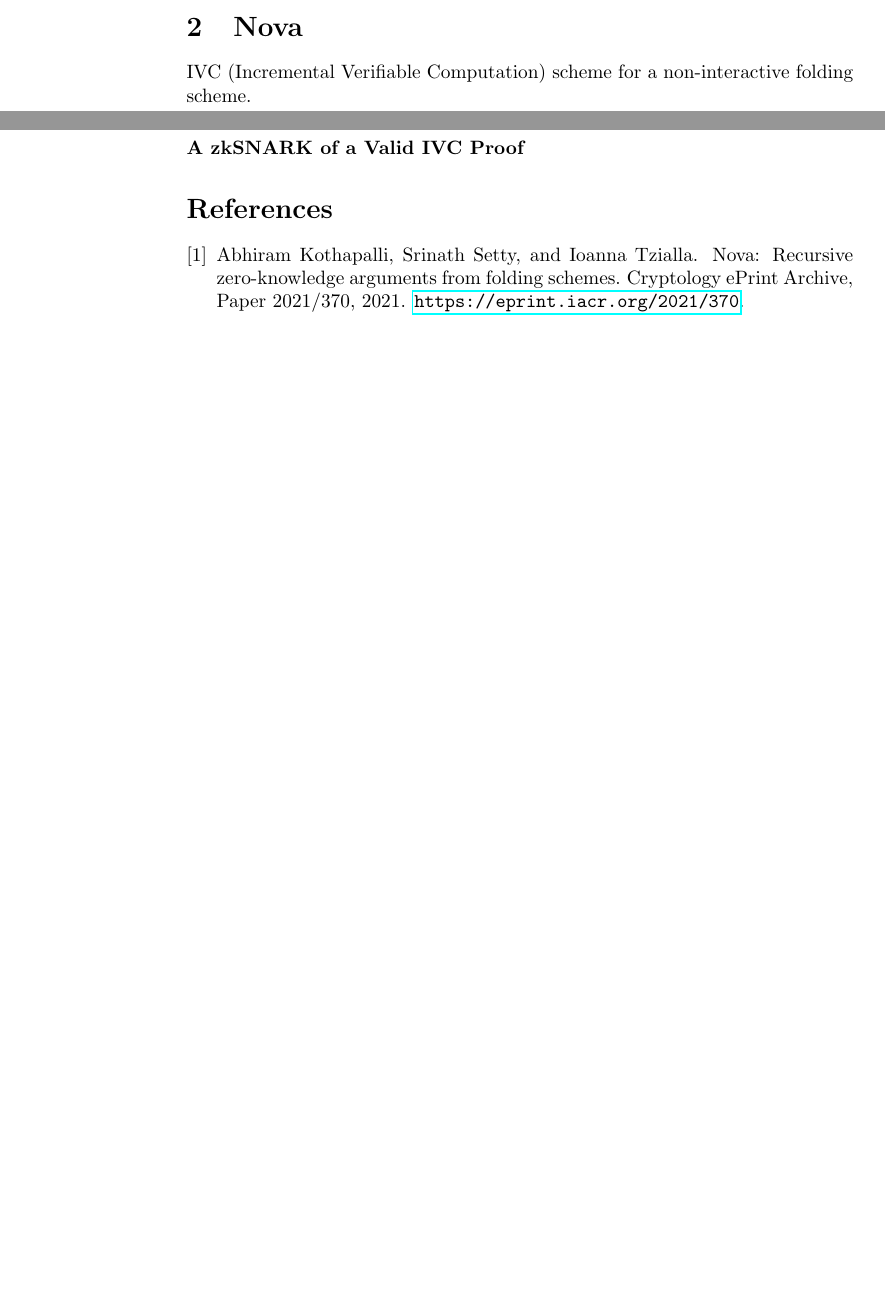
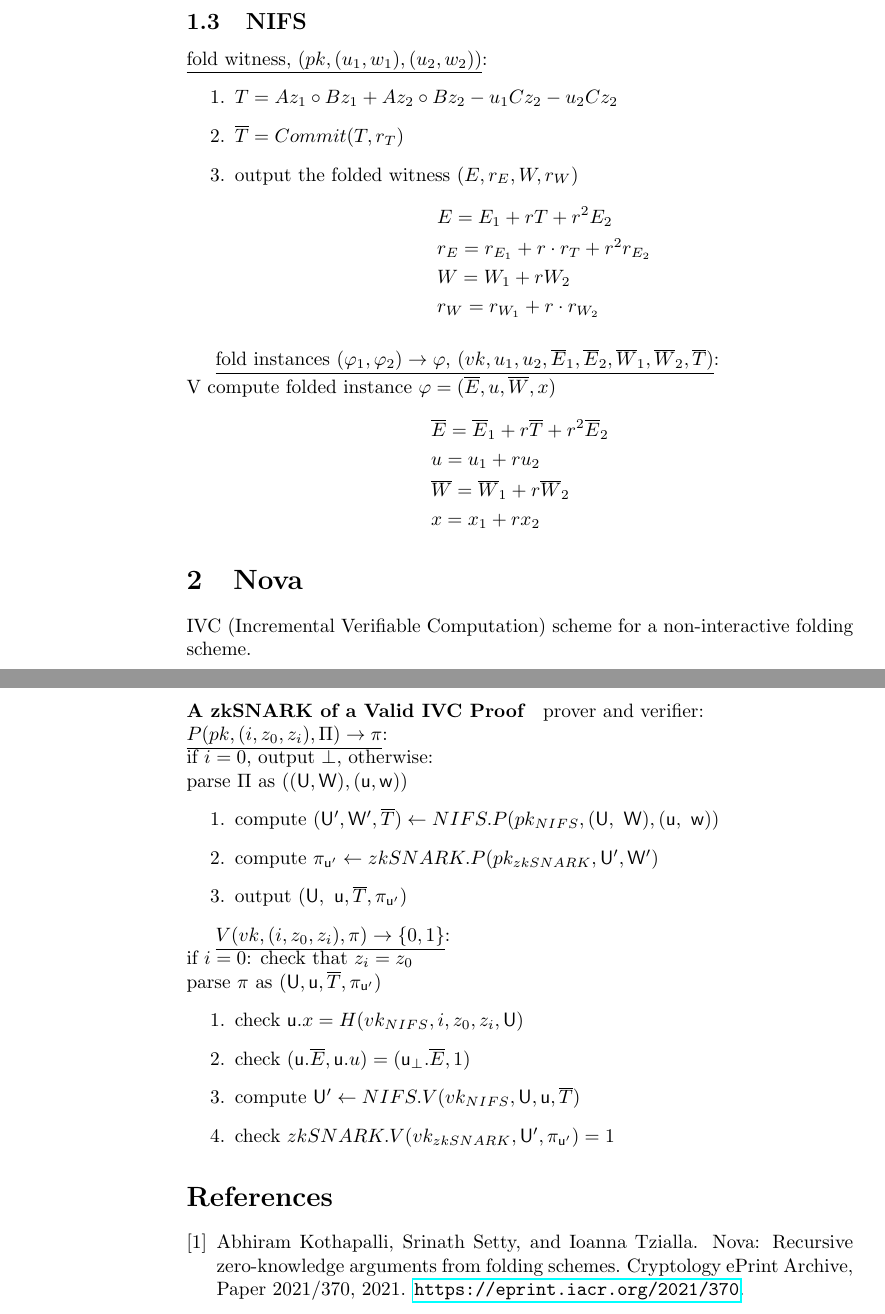
Before and after one commit to arnaucube/math, a LaTeX paper (notes_nova.tex): two parts of pages 3 and 5 of 5 before the commit and two parts of pages 4 and 6 of 6 after it, joined at a grey line, cut at the place of the change, the shorter picture padded with empty space. Compiled offline with pdfLaTeX.

Commit message:
Update Nova notes

```diff
--- a/notes_nova.tex
+++ b/notes_nova.tex
@@ -52,7 +52,7 @@
 
 \title{Notes on Nova}
 \author{arnaucube}
-\date{February 2023}
+\date{March 2023}
 
 \begin{document}
 
@@ -199,6 +199,38 @@ The previous protocol achieves non-interactivity via Fiat-Shamir transform, obta
 
 Note: the paper later uses $\mathsf{u}_i,~ \mathsf{U}_i$ for the two inputed $\varphi_1,~ \varphi_2$, and later $\mathsf{u}_{i+1}$ for the outputed $\varphi$. Also, the paper later uses $\mathsf{w},~ \mathsf{W}$ to refer to the witnesses of two folded instances (eg. $\mathsf{w}=(E, r_E, W, r_W)$).
 
+
+\subsection{NIFS}
+
+\underline{fold witness, $(pk, (u_1, w_1), (u_2, w_2))$}:
+\begin{enumerate}
+	\item $T=A z_1 \circ B z_1 + A z_2 \circ B z_2 - u_1 C z_2 - u_2 C z_2$
+	\item $\overline{T}=Commit(T, r_T)$
+	% \item output the folded instance $\varphi = (\overline{E}, u, \overline{W}, x)$
+	%         \begin{align*}
+	%                 &\overline{E}=\overline{E}_1 + r \overline{T} + r^2 \overline{E}_2\\
+	%                 &u = u_1 + r u_2\\
+	%                 &\overline{W} = \overline{W}_1 + r \overline{W}_2\\
+	%                 &x = x_1 + r x_2
+	%         \end{align*}
+	\item output the folded witness $(E, r_E, W, r_W)$
+		\begin{align*}
+			&E = E_1 + r T + r^2 E_2\\
+			&r_E = r_{E_1} + r \cdot r_T + r^2 r_{E_2}\\
+			&W=W_1 + r W_2\\
+			&r_W = r_{W_1} + r \cdot r_{W_2}
+		\end{align*}
+\end{enumerate}
+
+\underline{fold instances $(\varphi_1, \varphi_2) \rightarrow \varphi$, $(vk, u_1, u_2, \overline{E}_1, \overline{E}_2, \overline{W}_1, \overline{W}_2, \overline{T})$}:\\
+V compute folded instance $\varphi = (\overline{E}, u, \overline{W}, x)$
+\begin{align*}
+	&\overline{E}=\overline{E}_1 + r \overline{T} + r^2 \overline{E}_2\\
+	&u = u_1 + r u_2\\
+	&\overline{W} = \overline{W}_1 + r \overline{W}_2\\
+	&x = x_1 + r x_2
+\end{align*}
+
 \section{Nova}
 IVC (Incremental Verifiable Computation) scheme for a non-interactive folding scheme.
 
@@ -273,7 +305,27 @@ otherwise, parse $\pi_i = ( (\mathsf{U}_i, \mathsf{W}_i), (\mathsf{u}_i, \mathsf
 	\item check that $\mathsf{W}_i,~ \mathsf{w}_i$ are satisfying witnesses to $\mathsf{U}_i,~ \mathsf{u}_i$ respectively
 \end{enumerate}
 
-\paragraph{A zkSNARK of a Valid IVC Proof}
+\vspace{0.5cm}
+
+\paragraph{A zkSNARK of a Valid IVC Proof} prover and verifier:\\
+\underline{$P(pk, (i, z_0, z_i), \Pi) \rightarrow \pi$}:\\
+if $i=0$, output $\perp$, otherwise:\\
+parse $\Pi$ as $((\mathsf{U}, \mathsf{W}), (\mathsf{u}, \mathsf{w}))$
+\begin{enumerate}
+	\item compute $(\mathsf{U}', \mathsf{W}', \overline{T}) \leftarrow NIFS.P(pk_{NIFS}, (\mathsf{U,~W}), (\mathsf{u,~w}))$
+	\item compute $\pi_{\mathsf{u}'} \leftarrow zkSNARK.P(pk_{zkSNARK}, \mathsf{U}', \mathsf{W}')$
+	\item output $(\mathsf{U,~ u}, \overline{T}, \pi_{\mathsf{u}'})$
+\end{enumerate}
+
+\underline{$V(vk, (i, z_0, z_i), \pi) \rightarrow \{0,1\}$}:\\
+if $i=0$: check that $z_i=z_0$\\
+parse $\pi$ as $(\mathsf{U}, \mathsf{u}, \overline{T}, \pi_{\mathsf{u}'})$
+\begin{enumerate}
+	\item check $\mathsf{u}.x = H(vk_{NIFS}, i, z_0, z_i, \mathsf{U})$
+	\item check $(\mathsf{u}.{\overline{E}}, \mathsf{u}.u) = (\mathsf{u}_{\perp}.{\overline{E}}, 1)$
+	\item compute $\mathsf{U}' \leftarrow NIFS.V(vk_{NIFS}, \mathsf{U}, \mathsf{u}, \overline{T})$
+	\item check $zkSNARK.V(vk_{zkSNARK}, \mathsf{U}', \pi_{\mathsf{u}'})=1$
+\end{enumerate}
 
 
 \bibliography{paper-notes.bib}
```
Also changed, not shown: notes_nova.pdf, notes_nova.tex (2 more changed lines).
